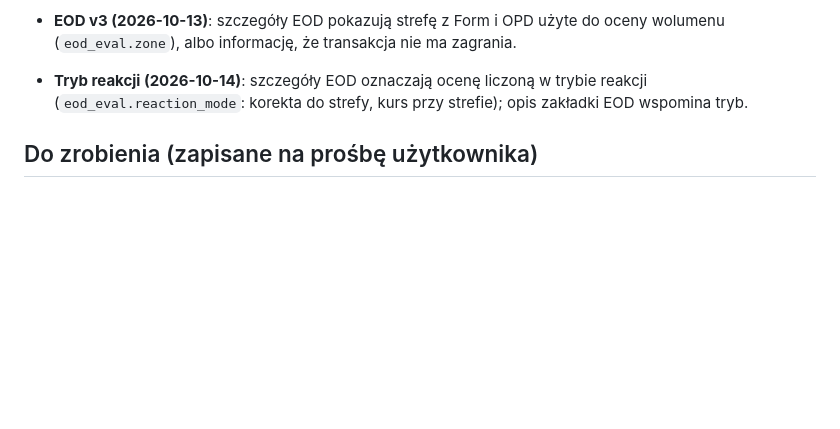
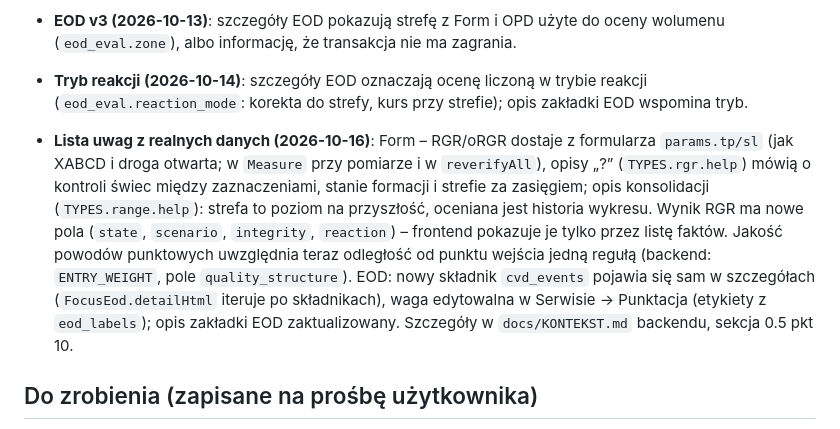
Before and after one commit to DonRubi/trading-front-end, a Markdown page: KONTEKST.md, the part around the change. Drawn GitHub-style; blank space fills up the shorter version.

Commit message:
KONTEKST: lista uwag z realnych danych 2026-10-16 (konsolidacja, świece Yahoo, RGR, odległość od wejścia, EOD v5, CVD vs TradingView)
Co-Authored-By: Claude Sonnet 5.5 <noreply@anthropic.com>

```diff
--- a/KONTEKST.md
+++ b/KONTEKST.md
@@ -85,5 +85,7 @@ Plik `index.html` ma końce linii CRLF. Domyślny backend: **serwer IONOS `https
 
 - **Tryb reakcji (2026-10-14)**: szczegóły EOD oznaczają ocenę liczoną w trybie reakcji (`eod_eval.reaction_mode`: korekta do strefy, kurs przy strefie); opis zakładki EOD wspomina tryb.
 
+- **Lista uwag z realnych danych (2026-10-16)**: Form – RGR/oRGR dostaje z formularza `params.tp/sl` (jak XABCD i droga otwarta; w `Measure` przy pomiarze i w `reverifyAll`), opisy „?” (`TYPES.rgr.help`) mówią o kontroli świec między zaznaczeniami, stanie formacji i strefie za zasięgiem; opis konsolidacji (`TYPES.range.help`): strefa to poziom na przyszłość, oceniana jest historia wykresu. Wynik RGR ma nowe pola (`state`, `scenario`, `integrity`, `reaction`) – frontend pokazuje je tylko przez listę faktów. Jakość powodów punktowych uwzględnia teraz odległość od punktu wejścia jedną regułą (backend: `ENTRY_WEIGHT`, pole `quality_structure`). EOD: nowy składnik `cvd_events` pojawia się sam w szczegółach (`FocusEod.detailHtml` iteruje po składnikach), waga edytowalna w Serwisie → Punktacja (etykiety z `eod_labels`); opis zakładki EOD zaktualizowany. Szczegóły w `docs/KONTEKST.md` backendu, sekcja 0.5 pkt 10.
+
 ## Do zrobienia (zapisane na prośbę użytkownika)
 - **Transakcje: kroczący take profit i stop loss** – dopracować w zakładce Transakcje. Planer (podsumowanie i oś) bierze SL/TP z ostatniej inwestycji – po wprowadzeniu kroczących poziomów ma pokazywać ich bieżącą wartość.
```
